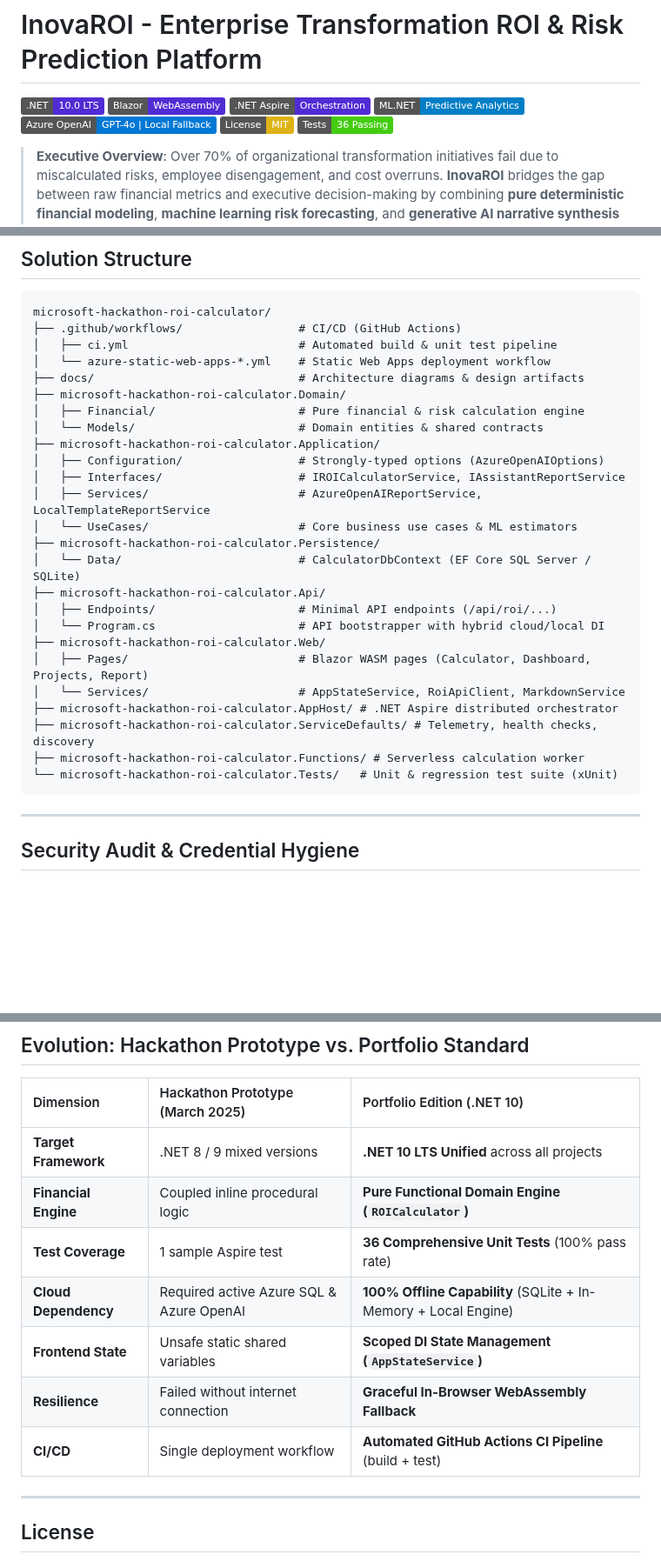
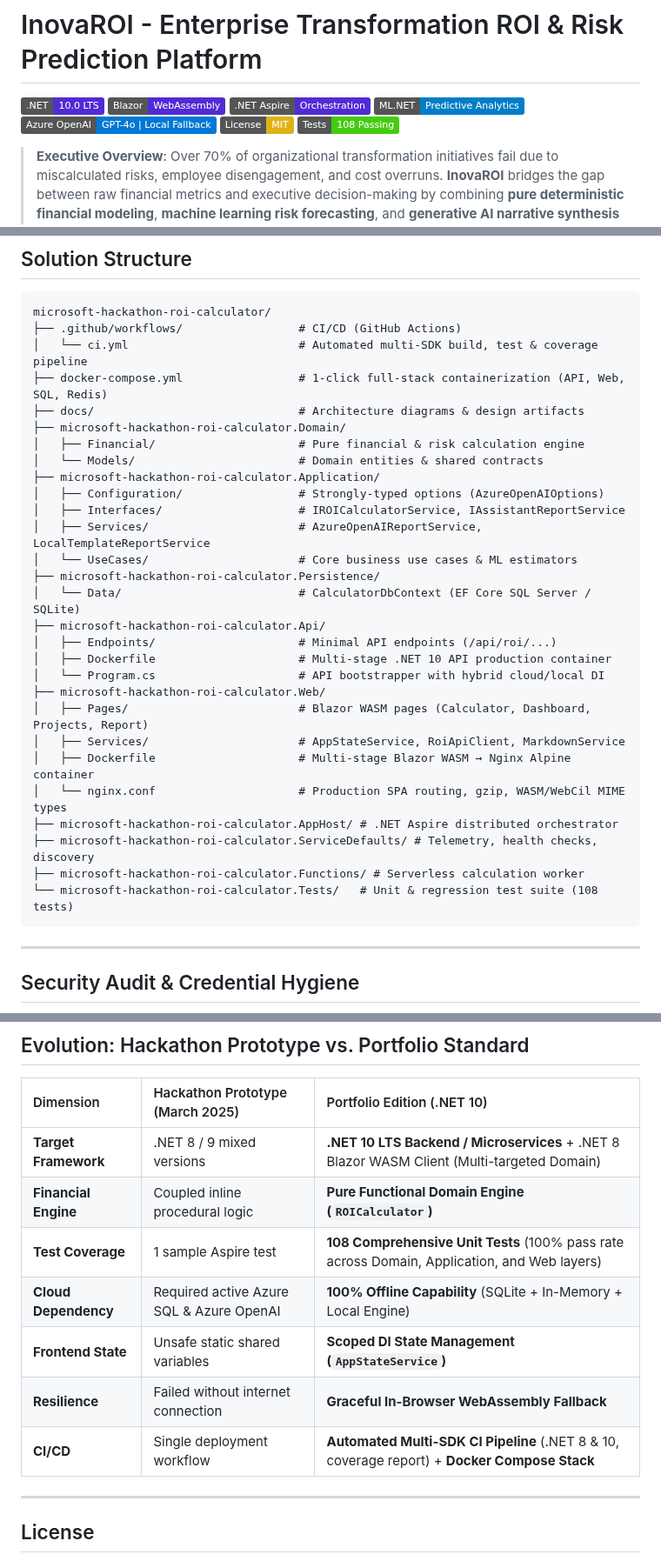
Before and after one commit to led-21/microsoft-hackathon-roi-calculator, a Markdown page: README.md, 3 parts joined by grey strips. Shown at 87% size. GitHub-like rendering; badges without logos; blank space fills up the shorter version.

Commit message:
docs(readme): update test metrics to 108 tests and sync architecture details

````diff
--- a/README.md
+++ b/README.md
@@ -6,7 +6,7 @@
 [![ML.NET](https://img.shields.io/badge/ML.NET-Predictive%20Analytics-blue?logo=dotnet)](https://dotnet.microsoft.com/apps/machinelearning-ai/ml-dotnet)
 [![Azure OpenAI](https://img.shields.io/badge/Azure%20OpenAI-GPT--4o%20%7C%20Local%20Fallback-0078D4?logo=microsoftazure&logoColor=white)](https://azure.microsoft.com/products/ai-services/openai-service)
 [![License: MIT](https://img.shields.io/badge/License-MIT-yellow.svg)](LICENSE)
-[![Tests Passing](https://img.shields.io/badge/Tests-36%20Passing-brightgreen?logo=xunit)](microsoft-hackathon-roi-calculator.Tests)
+[![Tests Passing](https://img.shields.io/badge/Tests-108%20Passing-brightgreen?logo=xunit)](microsoft-hackathon-roi-calculator.Tests)
 
 > **Executive Overview**: Over 70% of organizational transformation initiatives fail due to miscalculated risks, employee disengagement, and cost overruns. **InovaROI** bridges the gap between raw financial metrics and executive decision-making by combining **pure deterministic financial modeling**, **machine learning risk forecasting**, and **generative AI narrative synthesis** into a cohesive enterprise solution.
 
@@ -138,8 +138,8 @@ $$\text{Failure Rate}_{\text{break-even}} = 1 - \frac{\text{Budget} - \text{Adju
 ```
 microsoft-hackathon-roi-calculator/
 ├── .github/workflows/                 # CI/CD (GitHub Actions)
-│   ├── ci.yml                         # Automated build & unit test pipeline
-│   └── azure-static-web-apps-*.yml    # Static Web Apps deployment workflow
+│   └── ci.yml                         # Automated multi-SDK build, test & coverage pipeline
+├── docker-compose.yml                 # 1-click full-stack containerization (API, Web, SQL, Redis)
 ├── docs/                              # Architecture diagrams & design artifacts
 ├── microsoft-hackathon-roi-calculator.Domain/
 │   ├── Financial/                     # Pure financial & risk calculation engine
@@ -153,14 +153,17 @@ microsoft-hackathon-roi-calculator/
 │   └── Data/                          # CalculatorDbContext (EF Core SQL Server / SQLite)
 ├── microsoft-hackathon-roi-calculator.Api/
 │   ├── Endpoints/                     # Minimal API endpoints (/api/roi/...)
+│   ├── Dockerfile                     # Multi-stage .NET 10 API production container
 │   └── Program.cs                     # API bootstrapper with hybrid cloud/local DI
 ├── microsoft-hackathon-roi-calculator.Web/
 │   ├── Pages/                         # Blazor WASM pages (Calculator, Dashboard, Projects, Report)
-│   └── Services/                      # AppStateService, RoiApiClient, MarkdownService
+│   ├── Services/                      # AppStateService, RoiApiClient, MarkdownService
+│   ├── Dockerfile                     # Multi-stage Blazor WASM → Nginx Alpine container
+│   └── nginx.conf                     # Production SPA routing, gzip, WASM/WebCil MIME types
 ├── microsoft-hackathon-roi-calculator.AppHost/ # .NET Aspire distributed orchestrator
 ├── microsoft-hackathon-roi-calculator.ServiceDefaults/ # Telemetry, health checks, discovery
 ├── microsoft-hackathon-roi-calculator.Functions/ # Serverless calculation worker
-└── microsoft-hackathon-roi-calculator.Tests/   # Unit & regression test suite (xUnit)
+└── microsoft-hackathon-roi-calculator.Tests/   # Unit & regression test suite (108 tests)
 ```
 
 ---
@@ -228,13 +231,13 @@ docker compose up -d --build
 
 | Dimension | Hackathon Prototype (March 2025) | Portfolio Edition (.NET 10) |
 | :--- | :--- | :--- |
-| **Target Framework** | .NET 8 / 9 mixed versions | **.NET 10 LTS Unified** across all projects |
+| **Target Framework** | .NET 8 / 9 mixed versions | **.NET 10 LTS Backend / Microservices** + .NET 8 Blazor WASM Client (Multi-targeted Domain) |
 | **Financial Engine** | Coupled inline procedural logic | **Pure Functional Domain Engine (`ROICalculator`)** |
-| **Test Coverage** | 1 sample Aspire test | **36 Comprehensive Unit Tests** (100% pass rate) |
+| **Test Coverage** | 1 sample Aspire test | **108 Comprehensive Unit Tests** (100% pass rate across Domain, Application, and Web layers) |
 | **Cloud Dependency** | Required active Azure SQL & Azure OpenAI | **100% Offline Capability** (SQLite + In-Memory + Local Engine) |
 | **Frontend State** | Unsafe static shared variables | **Scoped DI State Management (`AppStateService`)** |
 | **Resilience** | Failed without internet connection | **Graceful In-Browser WebAssembly Fallback** |
-| **CI/CD** | Single deployment workflow | **Automated GitHub Actions CI Pipeline** (build + test) |
+| **CI/CD** | Single deployment workflow | **Automated Multi-SDK CI Pipeline** (.NET 8 & 10, coverage report) + **Docker Compose Stack** |
 
 ---
 
````
